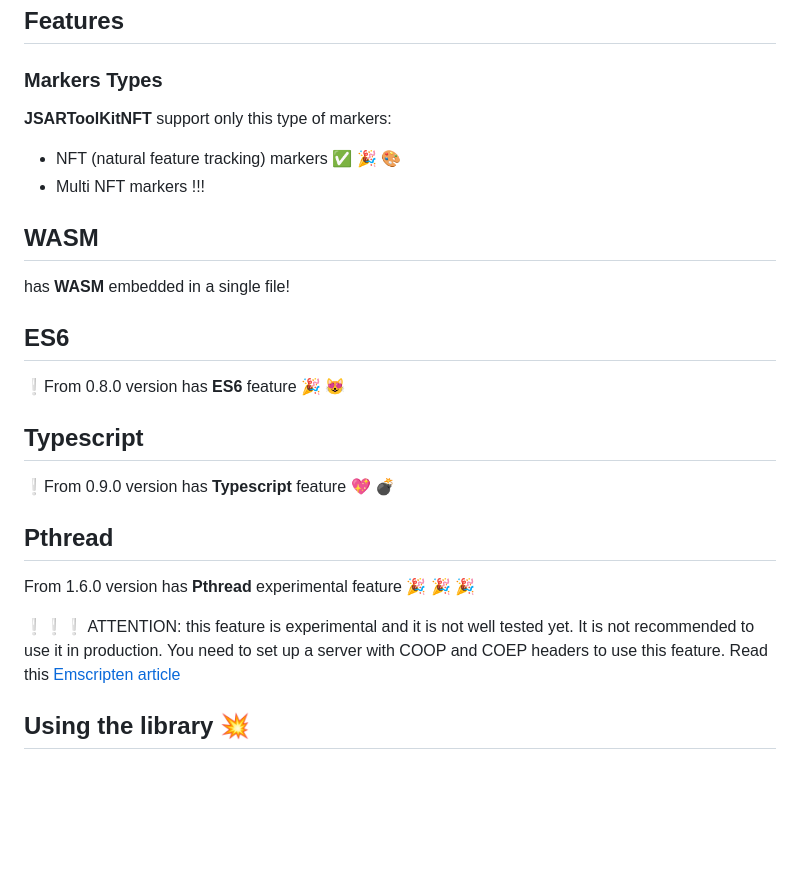
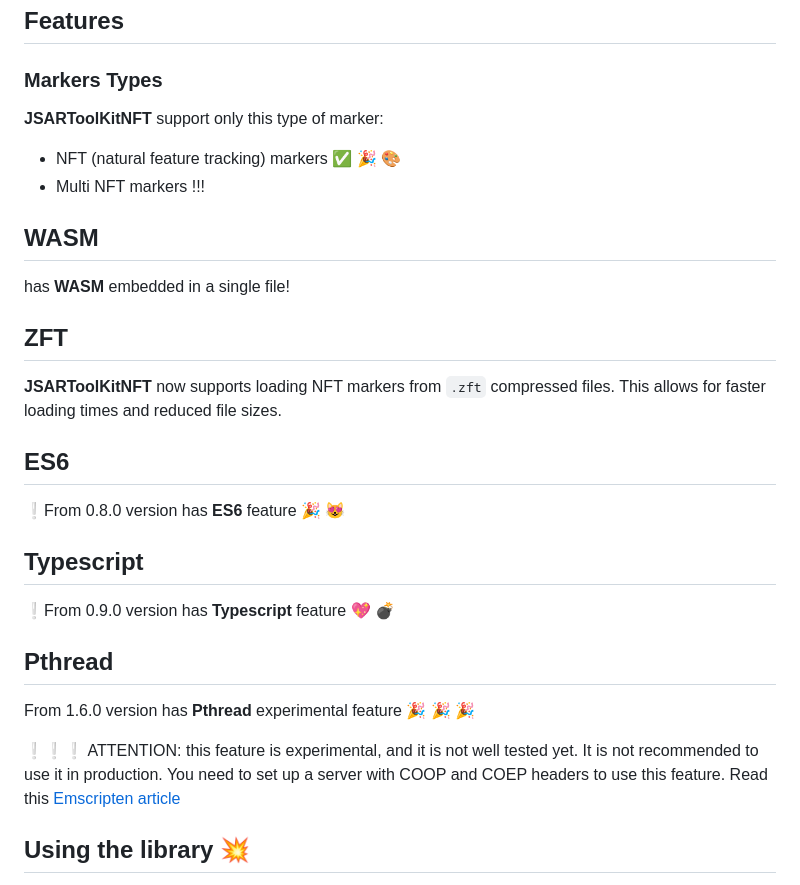
Before and after one commit to webarkit/jsartoolkitNFT, a Markdown page: README.md, the part around the change. Drawn GitHub-style; blank space fills up the shorter version.

Commit message:
zft entry on the Readme file

```diff
--- a/README.md
+++ b/README.md
@@ -20,14 +20,21 @@ Try the example !! [www.webarkit.org/examples/artoolkitnft_es6_example](https://
 ## Features
 ### Markers Types
 
-**JSARToolKitNFT** support only this type of markers:
+**JSARToolKitNFT** support only this type of marker:
 
 - NFT (natural feature tracking) markers ✅ 🎉 🎨
 - Multi NFT markers !!!
 
+
+
 ## WASM
 
 has **WASM** embedded in a single file!
+
+## ZFT
+
+**JSARToolKitNFT** now supports loading NFT markers from `.zft` compressed files. This allows for faster loading times and reduced file sizes.
+
 
 ## ES6
 
@@ -41,7 +48,7 @@ has **WASM** embedded in a single file!
 
 From 1.6.0 version has **Pthread** experimental feature 🎉 🎉 🎉
 
-❕❕❕ ATTENTION: this feature is experimental and it is not well tested yet. It is not recommended to use it in production.
+❕❕❕ ATTENTION: this feature is experimental, and it is not well tested yet. It is not recommended to use it in production.
 You need to set up a server with COOP and COEP headers to use this feature. Read this [Emscripten article](https://emscripten.org/docs/porting/pthreads.html#pthreads-support)
 ## Using the library 💥
 You can use raw.githack.com links:
```
